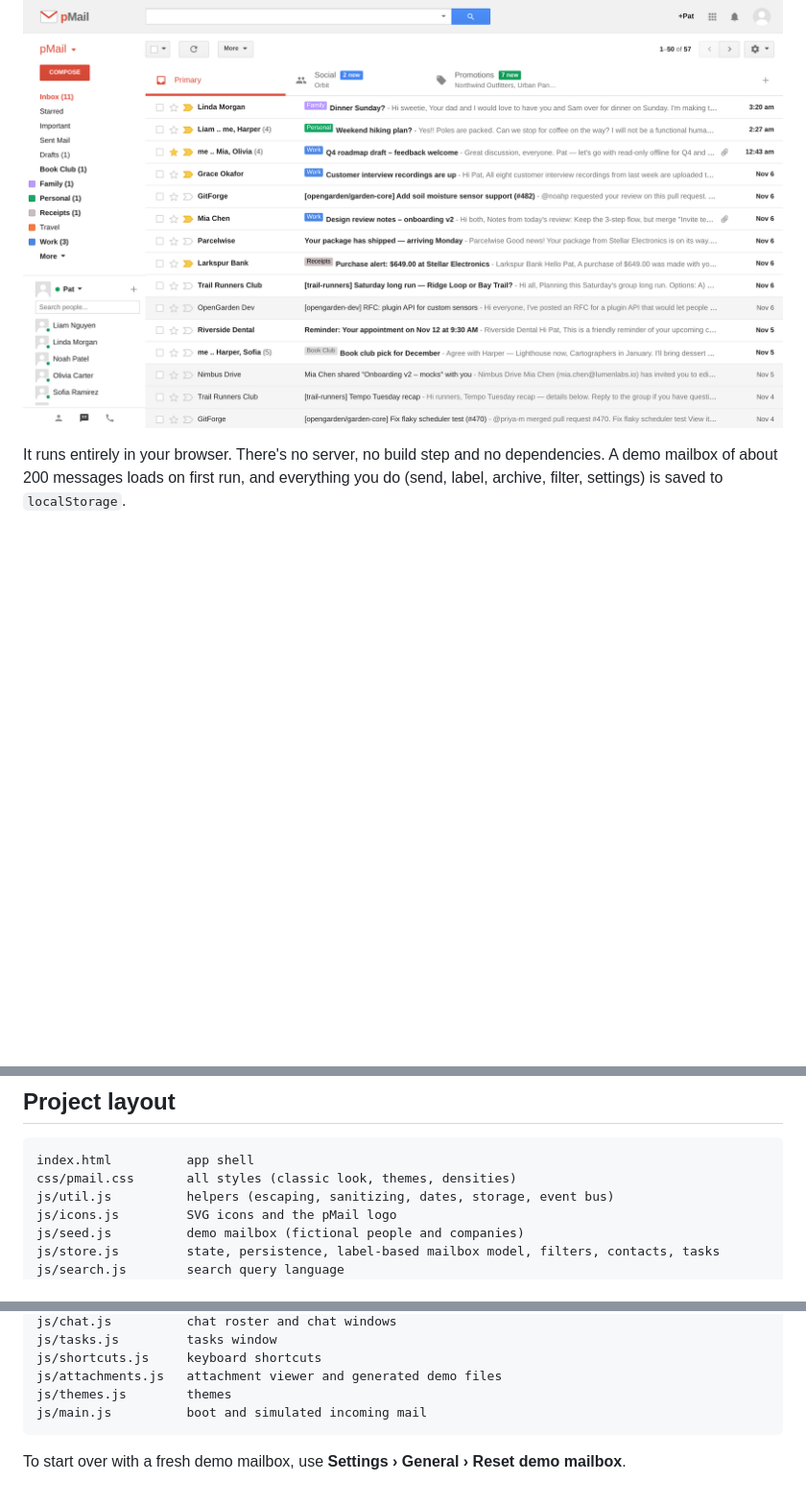
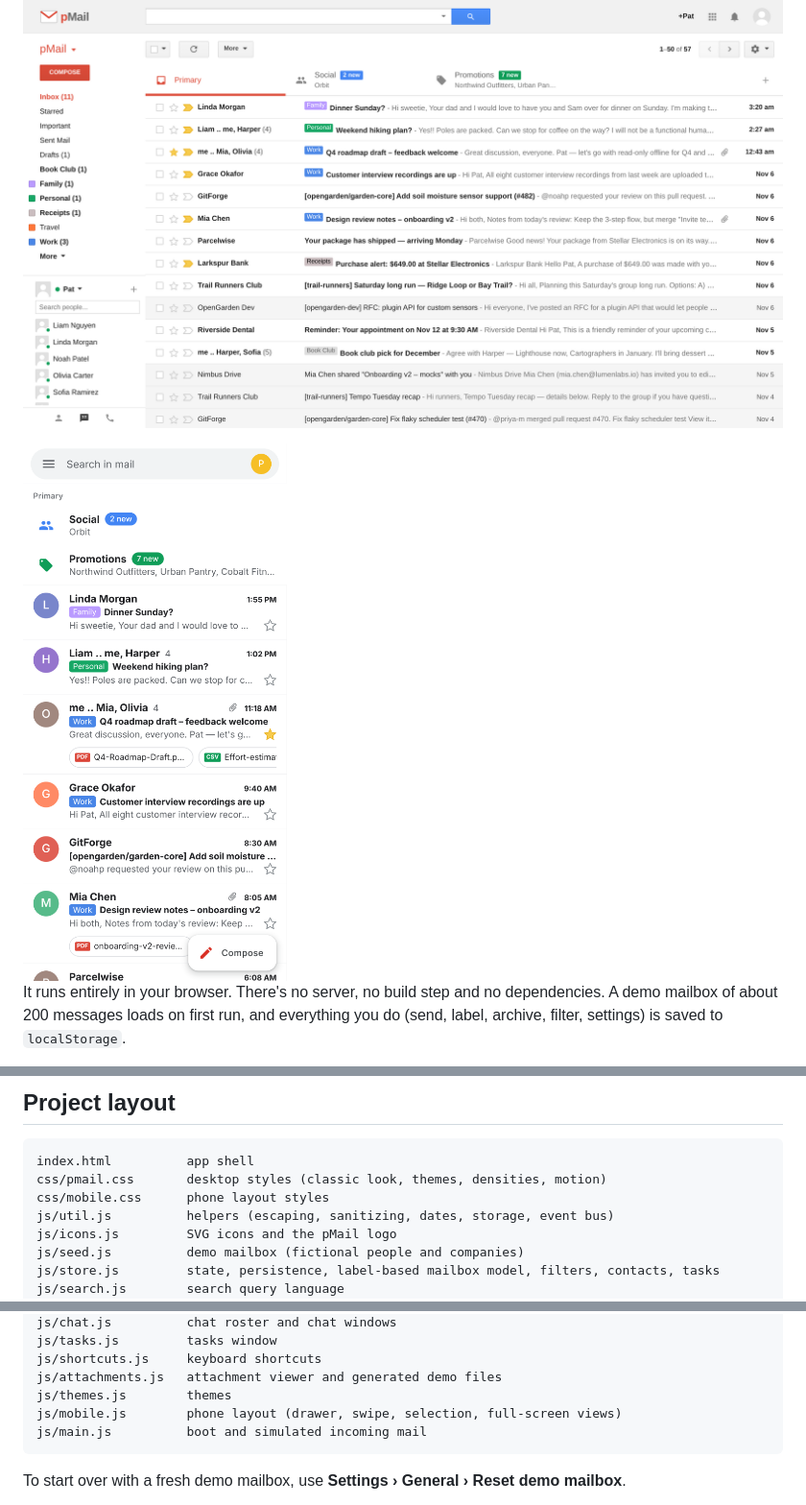
Before and after one commit to miglisle/pMail, a Markdown page: README.md, 3 parts joined by grey strips. Shown at 96% size. Drawn GitHub-style; pictures changed too: docs/screenshot-mobile.png (added); blank space fills up the shorter version.

````diff
--- a/README.md
+++ b/README.md
@@ -5,6 +5,8 @@
 **▶ Live demo: https://miglisle.github.io/pMail/**
 
 ![pMail inbox](docs/screenshot.png)
+
+<img src="docs/screenshot-mobile.png" alt="pMail on a phone" width="280">
 
 It runs entirely in your browser. There's no server, no build step and no dependencies. A demo mailbox of about 200 messages loads on first run, and everything you do (send, label, archive, filter, settings) is saved to `localStorage`.
 
@@ -82,7 +105,8 @@ Shortcuts are on by default. Press `?` to see them all.
 
 ```
 index.html          app shell
-css/pmail.css       all styles (classic look, themes, densities)
+css/pmail.css       desktop styles (classic look, themes, densities, motion)
+css/mobile.css      phone layout styles
 js/util.js          helpers (escaping, sanitizing, dates, storage, event bus)
 js/icons.js         SVG icons and the pMail logo
 js/seed.js          demo mailbox (fictional people and companies)
@@ -101,6 +125,7 @@ js/tasks.js         tasks window
 js/shortcuts.js     keyboard shortcuts
 js/attachments.js   attachment viewer and generated demo files
 js/themes.js        themes
+js/mobile.js        phone layout (drawer, swipe, selection, full-screen views)
 js/main.js          boot and simulated incoming mail
 ```
 
````
Also changed, not shown: other parts of README.md (+21 -0 lines), 10 other files.
